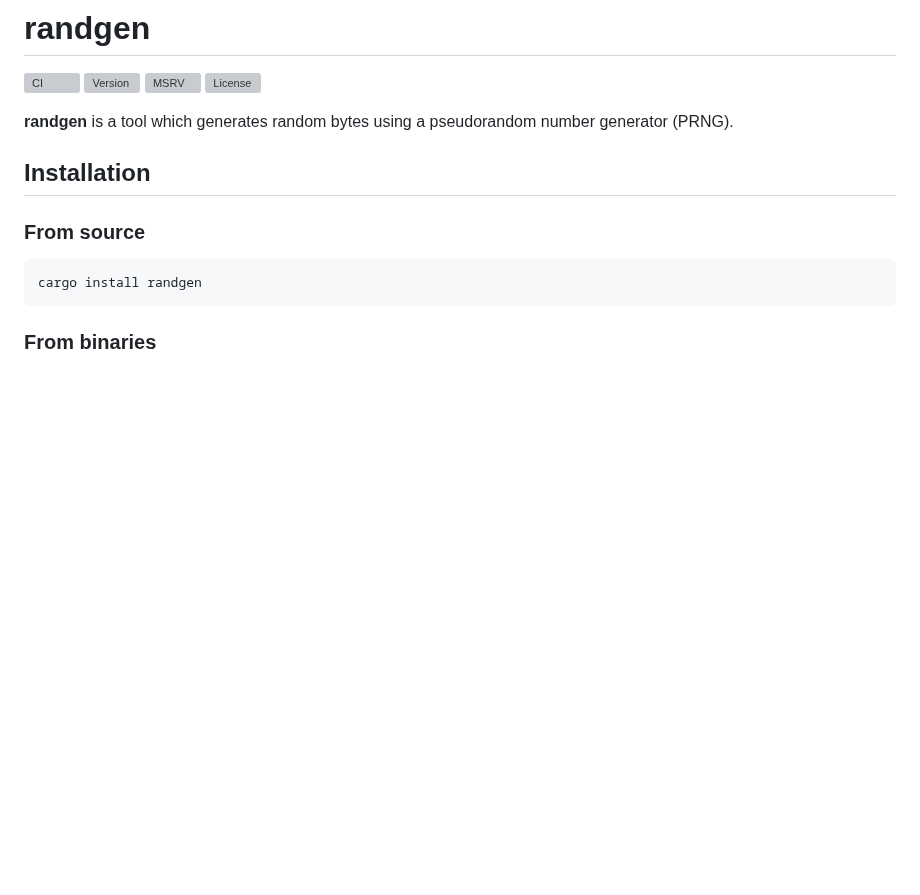
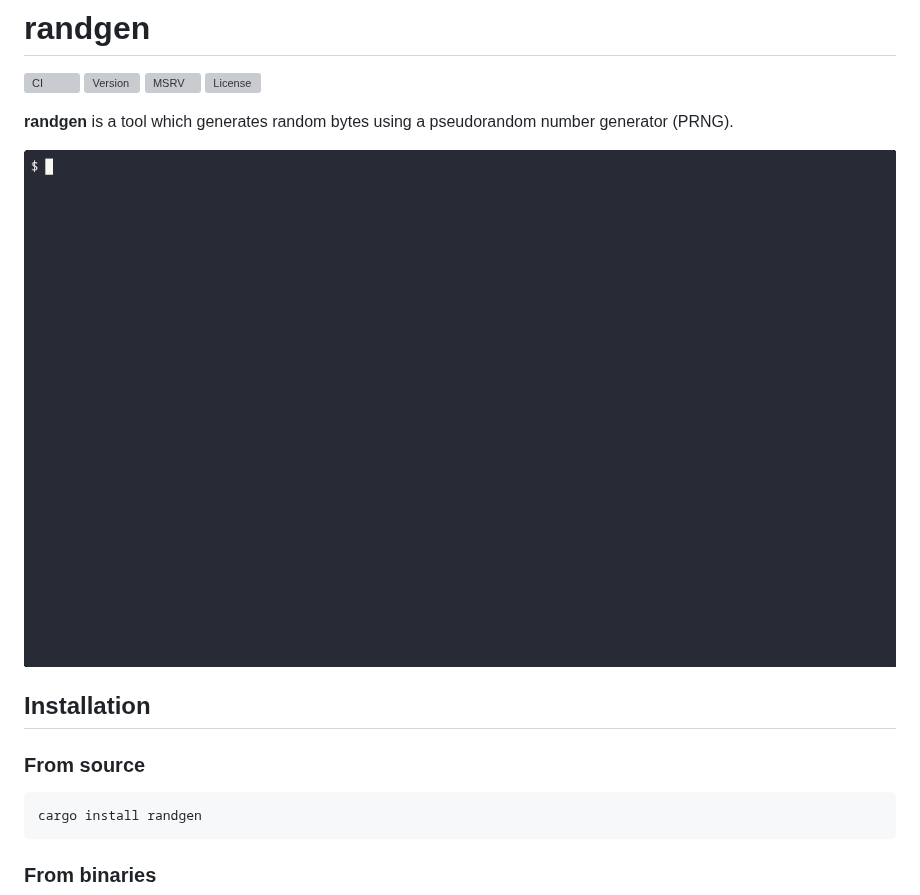
Before and after one commit to sorairolake/randgen, a Markdown page: README.md, the part around the change. Drawn GitHub-style; pictures changed too: assets/demo.gif (added); blank space fills up the shorter version; grey boxes are pictures that could not be loaded.

Commit message:
chore: Add animated GIF as demo

```diff
--- a/README.md
+++ b/README.md
@@ -13,6 +13,8 @@ SPDX-License-Identifier: Apache-2.0 OR MIT
 
 **randgen** is a tool which generates random bytes using a pseudorandom number
 generator (PRNG).
+
+![Demo animation](assets/demo.gif)
 
 ## Installation
 
```
Also changed, not shown: 6 other files.
